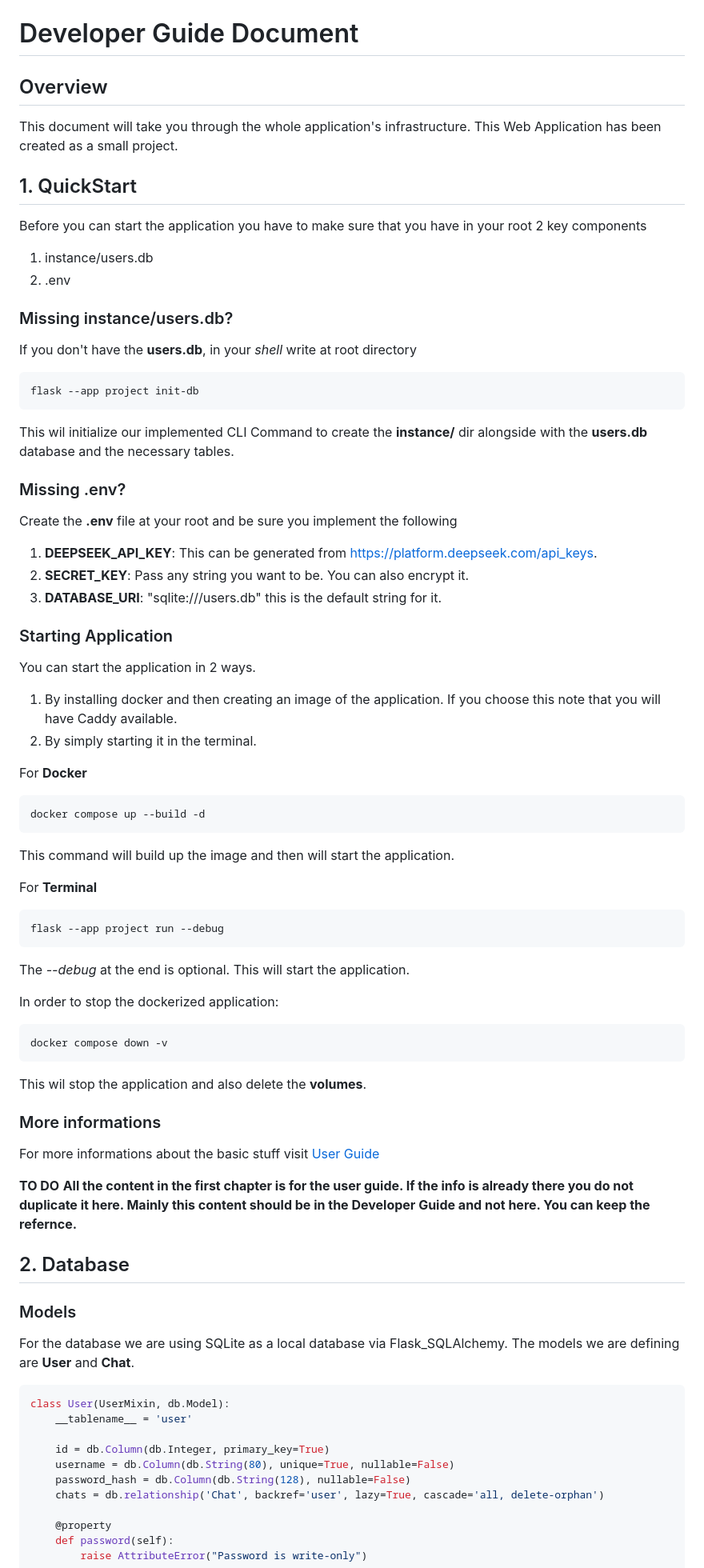
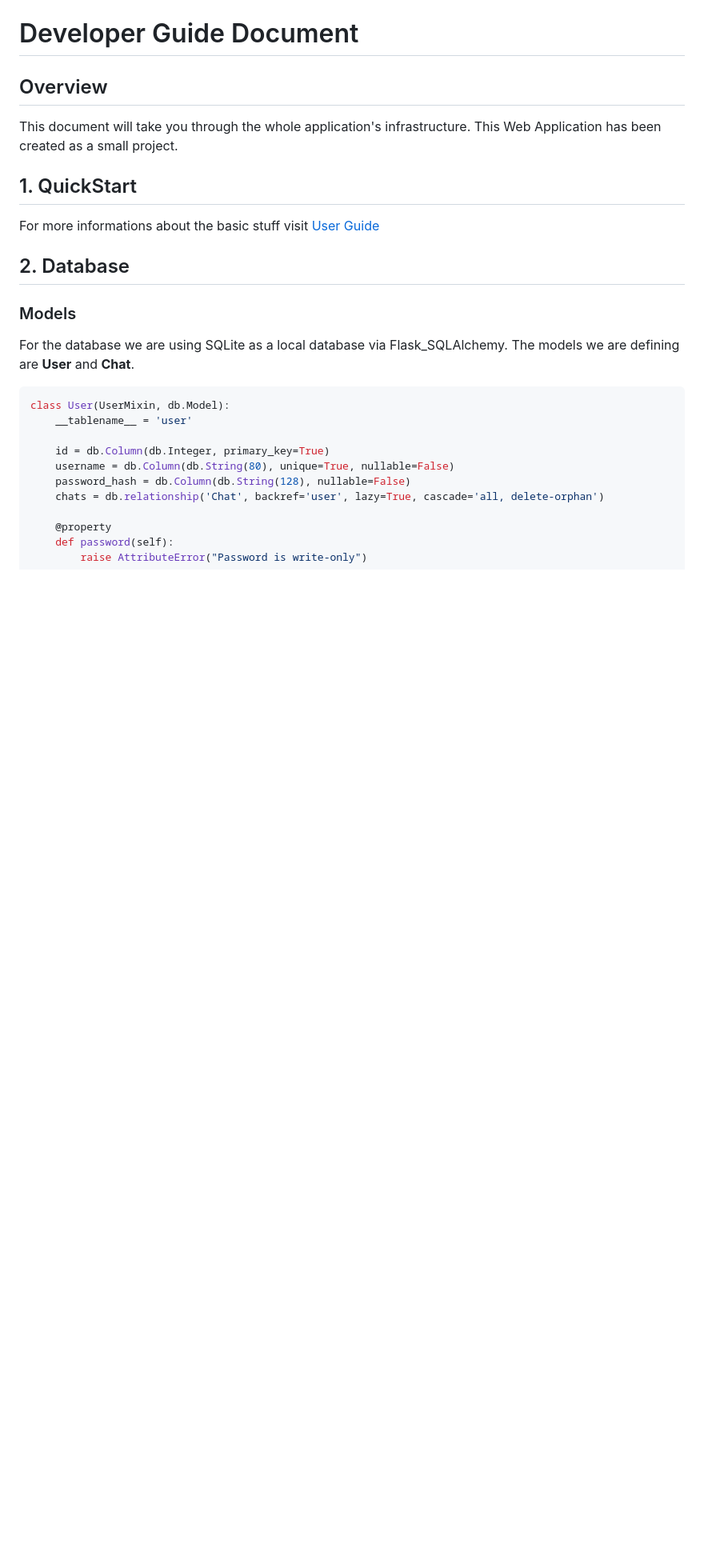
Before and after one commit to gapacurar/AIFacade, a Markdown page: docs/developer_guide.md, the part around the change. Shown at 80% size. GitHub-like rendering; blank space fills up the shorter version.

Commit message:
deleted duplicated lines in developer guide and just kept the redirect to the user guide document.

````diff
--- a/docs/developer_guide.md
+++ b/docs/developer_guide.md
@@ -6,66 +6,7 @@ This document will take you through the whole application's infrastructure. This
 
 ## 1. QuickStart
 
-Before you can start the application you have to make sure that you have in your root 2 key components
-
-1. instance/users.db
-2. .env
-
-### Missing instance/users.db?
-
-If you don't have the __users.db__, in your *shell* write at root directory
-
-```sh
-flask --app project init-db
-```
-
-This wil initialize our implemented CLI Command to create the __instance/__ dir alongside with the __users.db__ database and the necessary tables.
-
-### Missing .env?
-
-Create the __.env__ file at your root and be sure you implement the following
-
-1. __DEEPSEEK_API_KEY__: This can be generated from <https://platform.deepseek.com/api_keys>.
-2. __SECRET_KEY__: Pass any string you want to be. You can also encrypt it.
-3. __DATABASE_URI__: "sqlite:///users.db" this is the default string for it.
-
-### Starting Application
-
-You can start the application in 2 ways.
-
-1. By installing docker and then creating an image of the application. If you choose this note that you will have Caddy available.
-2. By simply starting it in the terminal.
-
-For __Docker__
-
-```sh
-docker compose up --build -d
-```
-
-This command will build up the image and then will start the application.
-
-For __Terminal__
-
-```sh
-flask --app project run --debug
-```
-
-The *--debug* at the end is optional. This will start the application.
-
-In order to stop the dockerized application:
-
-```sh
-docker compose down -v
-```
-
-This wil stop the application and also delete the __volumes__.
-
-### More informations
-
 For more informations about the basic stuff visit [User Guide](user_guide.md)
-
-**TO DO**
-**All the content in the first chapter is for the user guide. If the info is already there you do not duplicate it here. Mainly this content should be in the Developer Guide and not here. You can keep the refernce.**
 
 ## 2. Database
 
````
